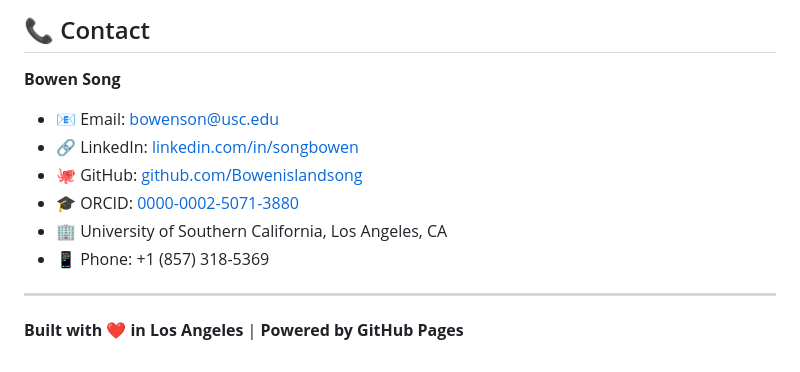
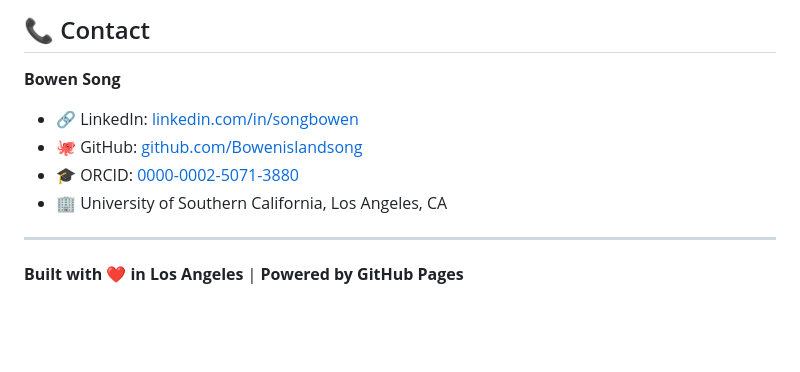
Before and after one commit to Bowenislandsong/bowenislandsong.github.io, a Markdown page: README.md, the part around the change. Drawn GitHub-style; blank space fills up the shorter version.

Commit message:
Update contact information in README
Removed email and phone contact information from README.

```diff
--- a/README.md
+++ b/README.md
@@ -253,12 +253,10 @@ This project is open source and available under the [MIT License](LICENSE).
 ## 📞 Contact
 
 **Bowen Song**
-- 📧 Email: [bowenson@usc.edu](mailto:bowenson@usc.edu)
 - 🔗 LinkedIn: [linkedin.com/in/songbowen](https://www.linkedin.com/in/songbowen/)
 - 🐙 GitHub: [github.com/Bowenislandsong](https://github.com/Bowenislandsong)
 - 🎓 ORCID: [0000-0002-5071-3880](https://orcid.org/0000-0002-5071-3880)
 - 🏢 University of Southern California, Los Angeles, CA
-- 📱 Phone: +1 (857) 318-5369
 
 ---
 
```
